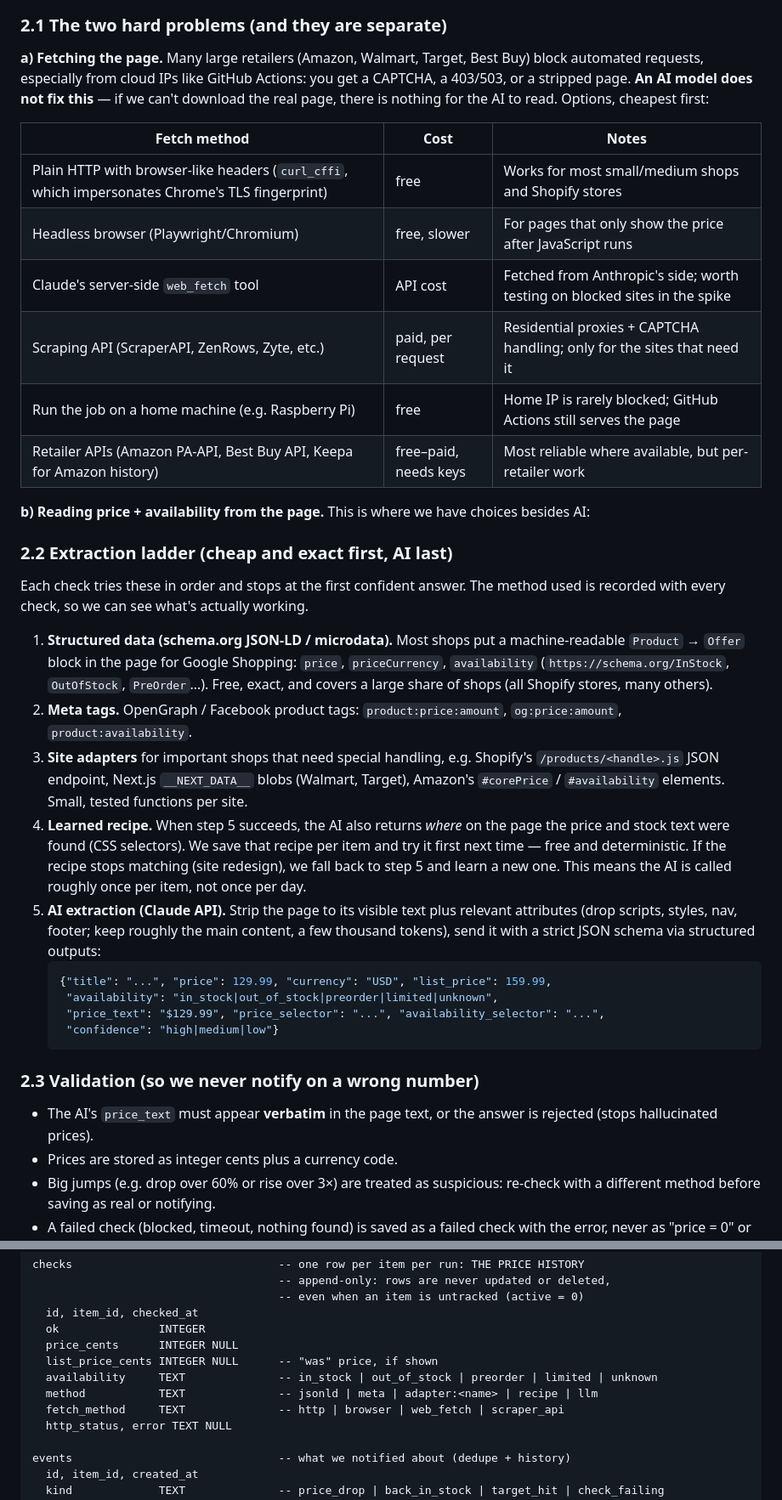
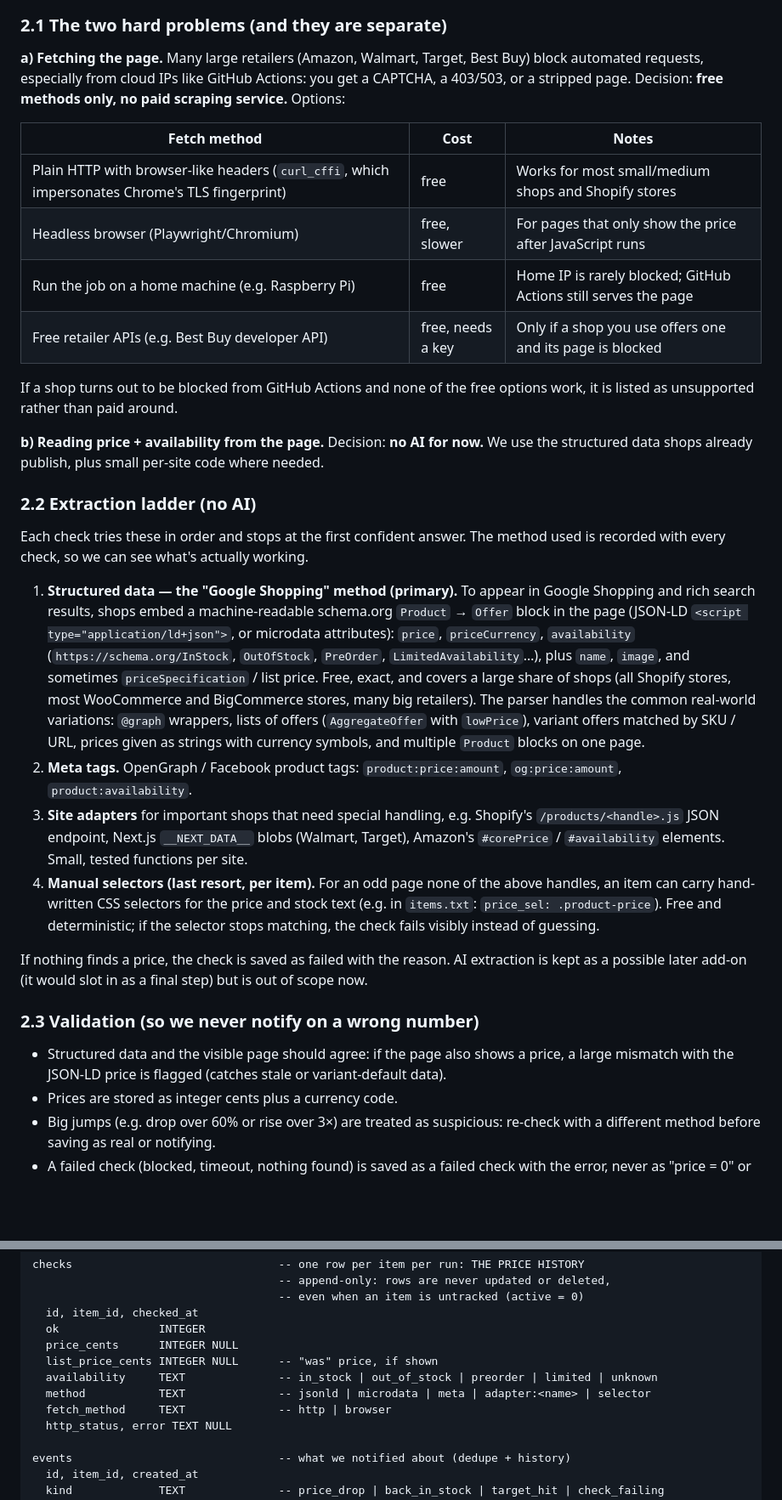
Before and after one commit to achatterjee12/public-tests, a Markdown page: shopping-price-tracker/README.md, 2 parts joined by grey strips. Shown at 85% size. Rendered like a GitHub page; blank space fills up the shorter version.

````diff
--- a/shopping-price-tracker/README.md
+++ b/shopping-price-tracker/README.md
@@ -40,53 +40,54 @@ flowchart LR
 
 **a) Fetching the page.** Many large retailers (Amazon, Walmart, Target, Best Buy) block
 automated requests, especially from cloud IPs like GitHub Actions: you get a CAPTCHA,
-a 403/503, or a stripped page. **An AI model does not fix this** — if we can't download
-the real page, there is nothing for the AI to read. Options, cheapest first:
+a 403/503, or a stripped page. Decision: **free methods only, no paid scraping service.**
+Options:
 
 | Fetch method | Cost | Notes |
 |---|---|---|
 | Plain HTTP with browser-like headers (`curl_cffi`, which impersonates Chrome's TLS fingerprint) | free | Works for most small/medium shops and Shopify stores |
 | Headless browser (Playwright/Chromium) | free, slower | For pages that only show the price after JavaScript runs |
-| Claude's server-side `web_fetch` tool | API cost | Fetched from Anthropic's side; worth testing on blocked sites in the spike |
-| Scraping API (ScraperAPI, ZenRows, Zyte, etc.) | paid, per request | Residential proxies + CAPTCHA handling; only for the sites that need it |
 | Run the job on a home machine (e.g. Raspberry Pi) | free | Home IP is rarely blocked; GitHub Actions still serves the page |
-| Retailer APIs (Amazon PA-API, Best Buy API, Keepa for Amazon history) | free–paid, needs keys | Most reliable where available, but per-retailer work |
+| Free retailer APIs (e.g. Best Buy developer API) | free, needs a key | Only if a shop you use offers one and its page is blocked |
 
-**b) Reading price + availability from the page.** This is where we have choices besides AI:
+If a shop turns out to be blocked from GitHub Actions and none of the free options work,
+it is listed as unsupported rather than paid around.
 
-### 2.2 Extraction ladder (cheap and exact first, AI last)
+**b) Reading price + availability from the page.** Decision: **no AI for now.** We use
+the structured data shops already publish, plus small per-site code where needed.
+
+### 2.2 Extraction ladder (no AI)
 
 Each check tries these in order and stops at the first confident answer. The method used
 is recorded with every check, so we can see what's actually working.
 
-1. **Structured data (schema.org JSON-LD / microdata).** Most shops put a machine-readable
-   `Product` → `Offer` block in the page for Google Shopping: `price`, `priceCurrency`,
-   `availability` (`https://schema.org/InStock`, `OutOfStock`, `PreOrder`…). Free, exact,
-   and covers a large share of shops (all Shopify stores, many others).
+1. **Structured data — the "Google Shopping" method (primary).** To appear in Google
+   Shopping and rich search results, shops embed a machine-readable schema.org `Product`
+   → `Offer` block in the page (JSON-LD `<script type="application/ld+json">`, or
+   microdata attributes): `price`, `priceCurrency`, `availability`
+   (`https://schema.org/InStock`, `OutOfStock`, `PreOrder`, `LimitedAvailability`…), plus
+   `name`, `image`, and sometimes `priceSpecification` / list price. Free, exact, and covers
+   a large share of shops (all Shopify stores, most WooCommerce and BigCommerce stores, many
+   big retailers). The parser handles the common real-world variations: `@graph` wrappers,
+   lists of offers (`AggregateOffer` with `lowPrice`), variant offers matched by SKU / URL,
+   prices given as strings with currency symbols, and multiple `Product` blocks on one page.
 2. **Meta tags.** OpenGraph / Facebook product tags: `product:price:amount`,
    `og:price:amount`, `product:availability`.
 3. **Site adapters** for important shops that need special handling, e.g. Shopify's
    `/products/<handle>.js` JSON endpoint, Next.js `__NEXT_DATA__` blobs (Walmart, Target),
    Amazon's `#corePrice` / `#availability` elements. Small, tested functions per site.
-4. **Learned recipe.** When step 5 succeeds, the AI also returns *where* on the page the
-   price and stock text were found (CSS selectors). We save that recipe per item and try it
-   first next time — free and deterministic. If the recipe stops matching (site redesign),
-   we fall back to step 5 and learn a new one. This means the AI is called roughly once per
-   item, not once per day.
-5. **AI extraction (Claude API).** Strip the page to its visible text plus relevant
-   attributes (drop scripts, styles, nav, footer; keep roughly the main content, a few
-   thousand tokens), send it with a strict JSON schema via structured outputs:
-   ```json
-   {"title": "...", "price": 129.99, "currency": "USD", "list_price": 159.99,
-    "availability": "in_stock|out_of_stock|preorder|limited|unknown",
-    "price_text": "$129.99", "price_selector": "...", "availability_selector": "...",
-    "confidence": "high|medium|low"}
-   ```
+4. **Manual selectors (last resort, per item).** For an odd page none of the above
+   handles, an item can carry hand-written CSS selectors for the price and stock text
+   (e.g. in `items.txt`: `price_sel: .product-price`). Free and deterministic; if the
+   selector stops matching, the check fails visibly instead of guessing.
+
+If nothing finds a price, the check is saved as failed with the reason. AI extraction is
+kept as a possible later add-on (it would slot in as a final step) but is out of scope now.
 
 ### 2.3 Validation (so we never notify on a wrong number)
 
-- The AI's `price_text` must appear **verbatim** in the page text, or the answer is rejected
-  (stops hallucinated prices).
+- Structured data and the visible page should agree: if the page also shows a price, a
+  large mismatch with the JSON-LD price is flagged (catches stale or variant-default data).
 - Prices are stored as integer cents plus a currency code.
 - Big jumps (e.g. drop over 60% or rise over 3×) are treated as suspicious: re-check with a
   different method before saving as real or notifying.
@@ -131,8 +132,8 @@ checks                               -- one row per item per run: THE PRICE HIST
   price_cents      INTEGER NULL
   list_price_cents INTEGER NULL      -- "was" price, if shown
   availability     TEXT              -- in_stock | out_of_stock | preorder | limited | unknown
-  method           TEXT              -- jsonld | meta | adapter:<name> | recipe | llm
-  fetch_method     TEXT              -- http | browser | web_fetch | scraper_api
+  method           TEXT              -- jsonld | microdata | meta | adapter:<name> | selector
+  fetch_method     TEXT              -- http | browser
   http_status, error TEXT NULL
 
 events                               -- what we notified about (dedupe + history)
````
Also changed, not shown: other parts of shopping-price-tracker/README.md (+21 -30 lines).
